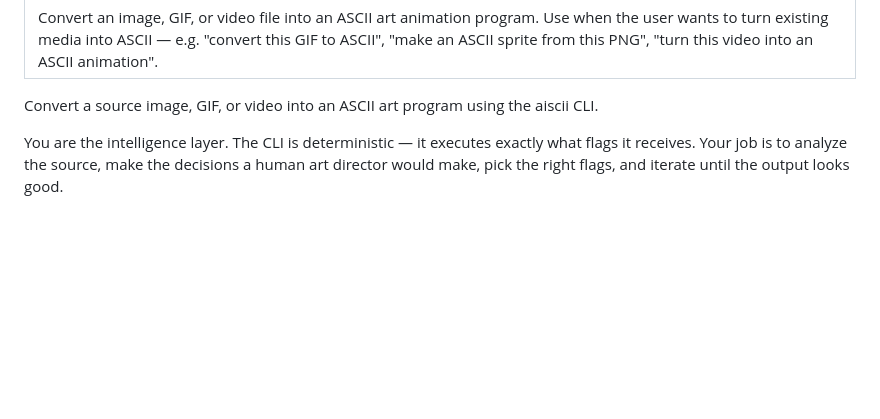
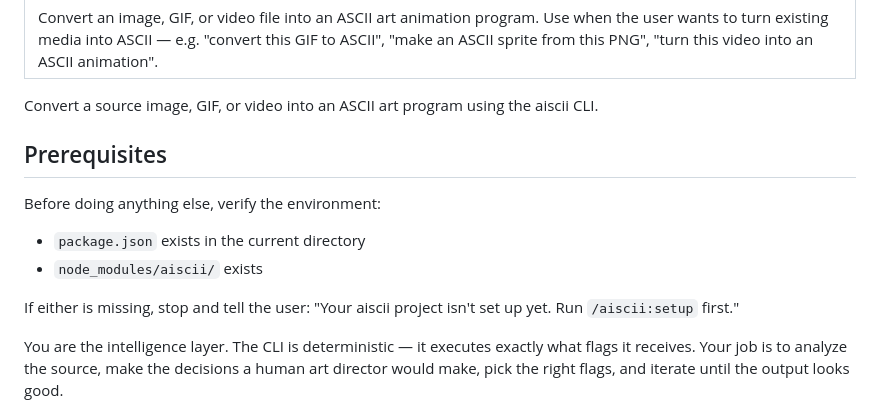
Before and after one commit to ossa-ma/aiscii, a Markdown page: skills/convert/SKILL.md, the part around the change. GitHub-like rendering; blank space fills up the shorter version.

Commit message:
add /aiscii:setup skill, prerequisite checks to generate and convert

```diff
--- a/skills/convert/SKILL.md
+++ b/skills/convert/SKILL.md
@@ -3,6 +3,14 @@ description: Convert an image, GIF, or video file into an ASCII art animation pr
 ---
 
 Convert a source image, GIF, or video into an ASCII art program using the aiscii CLI.
+
+## Prerequisites
+
+Before doing anything else, verify the environment:
+- `package.json` exists in the current directory
+- `node_modules/aiscii/` exists
+
+If either is missing, stop and tell the user: "Your aiscii project isn't set up yet. Run `/aiscii:setup` first."
 
 You are the intelligence layer. The CLI is deterministic — it executes exactly what flags it receives. Your job is to analyze the source, make the decisions a human art director would make, pick the right flags, and iterate until the output looks good.
 
```
Also changed, not shown: skills/generate/SKILL.md (+8 -0 lines), skills/setup/SKILL.md (added, +57 -0 lines).
